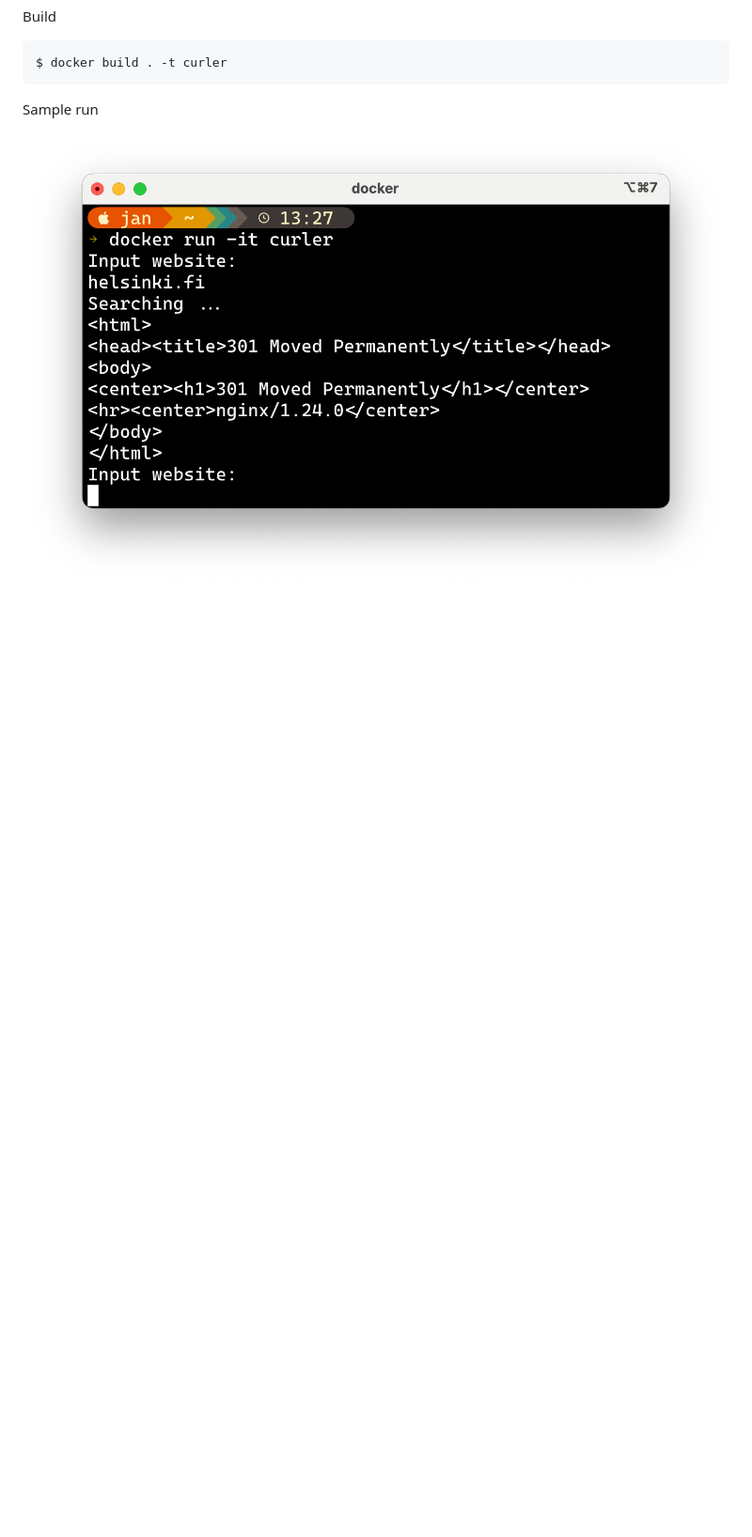
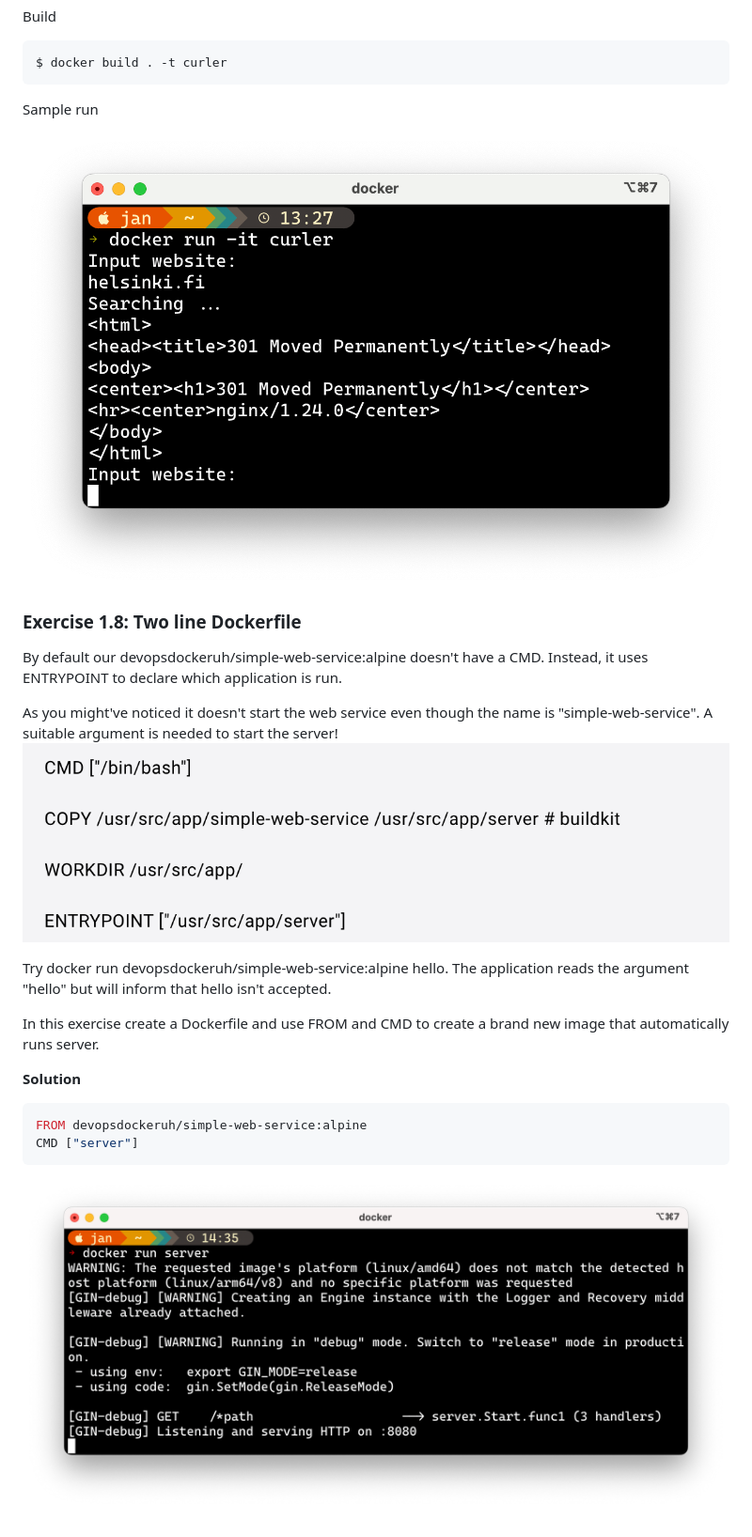
Before and after one commit to itsjan/devops-with-docker, a Markdown page: part1/EXERCISES.md, the part around the change. Shown: that part at 94% size. GitHub-like rendering; pictures changed too: part1/ex1_8.png (added), part1/simple-web-service.png (added); blank space fills up the shorter version.

Commit message:
solve 1.8

````diff
--- a/part1/EXERCISES.md
+++ b/part1/EXERCISES.md
@@ -175,3 +175,22 @@ $ docker build . -t curler
 Sample run
 
 ![terminal screenshot](ex1_7.png)
+
+### Exercise 1.8: Two line Dockerfile
+
+By default our devopsdockeruh/simple-web-service:alpine doesn't have a CMD. Instead, it uses ENTRYPOINT to declare which application is run.
+
+
+As you might've noticed it doesn't start the web service even though the name is "simple-web-service". A suitable argument is needed to start the server!
+![simple-web-servce](simple-web-service.png)
+
+Try docker run devopsdockeruh/simple-web-service:alpine hello. The application reads the argument "hello" but will inform that hello isn't accepted.
+
+In this exercise create a Dockerfile and use FROM and CMD to create a brand new image that automatically runs server.
+
+**Solution**
+```Dockerfile
+FROM devopsdockeruh/simple-web-service:alpine
+CMD ["server"]
+```
+![terminal screenshot](ex1_8.png)
````
Also changed, not shown: 1 other file.
